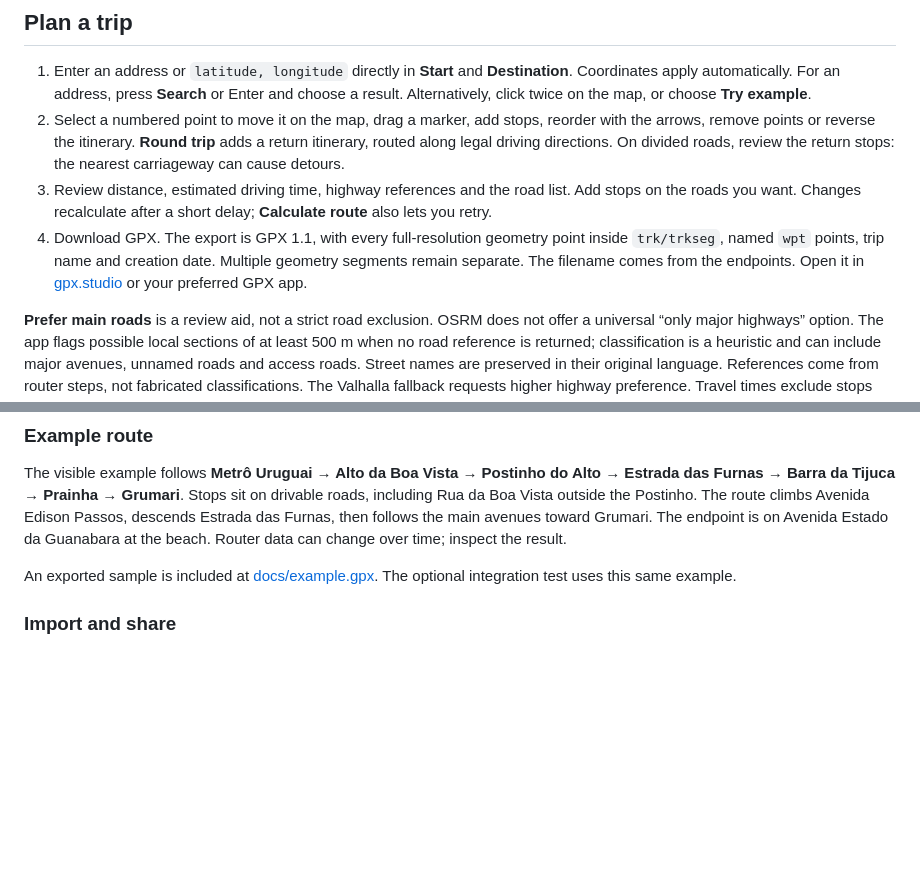
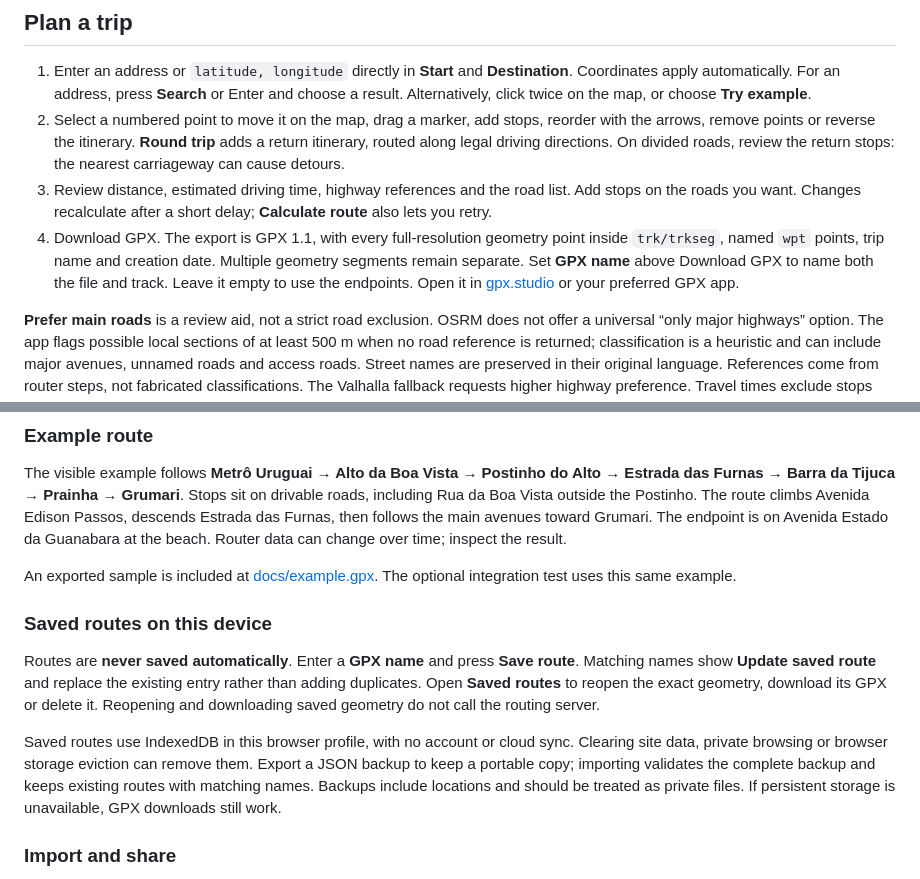
Before and after one commit to t00ls-dev/route-gpx, a Markdown page: README.md, 2 parts joined by grey strips. GitHub-like rendering; blank space fills up the shorter version.

```diff
--- a/README.md
+++ b/README.md
@@ -17,7 +17,7 @@ The interface uses a high-contrast light theme, even when the system prefers dar
 1. Enter an address or `latitude, longitude` directly in **Start** and **Destination**. Coordinates apply automatically. For an address, press **Search** or Enter and choose a result. Alternatively, click twice on the map, or choose **Try example**.
 2. Select a numbered point to move it on the map, drag a marker, add stops, reorder with the arrows, remove points or reverse the itinerary. **Round trip** adds a return itinerary, routed along legal driving directions. On divided roads, review the return stops: the nearest carriageway can cause detours.
 3. Review distance, estimated driving time, highway references and the road list. Add stops on the roads you want. Changes recalculate after a short delay; **Calculate route** also lets you retry.
-4. Download GPX. The export is GPX 1.1, with every full-resolution geometry point inside `trk/trkseg`, named `wpt` points, trip name and creation date. Multiple geometry segments remain separate. The filename comes from the endpoints. Open it in [gpx.studio](https://gpx.studio/) or your preferred GPX app.
+4. Download GPX. The export is GPX 1.1, with every full-resolution geometry point inside `trk/trkseg`, named `wpt` points, trip name and creation date. Multiple geometry segments remain separate. Set **GPX name** above Download GPX to name both the file and track. Leave it empty to use the endpoints. Open it in [gpx.studio](https://gpx.studio/) or your preferred GPX app.
 
 **Prefer main roads** is a review aid, not a strict road exclusion. OSRM does not offer a universal “only major highways” option. The app flags possible local sections of at least 500 m when no road reference is returned; classification is a heuristic and can include major avenues, unnamed roads and access roads. Street names are preserved in their original language. References come from router steps, not fabricated classifications. The Valhalla fallback requests higher highway preference. Travel times exclude stops and are not a live traffic forecast.
 
@@ -44,6 +44,12 @@ This is a deterministic parser, not an LLM. It does not understand arbitrary con
 The visible example follows **Metrô Uruguai → Alto da Boa Vista → Postinho do Alto → Estrada das Furnas → Barra da Tijuca → Prainha → Grumari**. Stops sit on drivable roads, including Rua da Boa Vista outside the Postinho. The route climbs Avenida Edison Passos, descends Estrada das Furnas, then follows the main avenues toward Grumari. The endpoint is on Avenida Estado da Guanabara at the beach. Router data can change over time; inspect the result.
 
 An exported sample is included at [docs/example.gpx](docs/example.gpx). The optional integration test uses this same example.
+
+### Saved routes on this device
+
+Routes are **never saved automatically**. Enter a **GPX name** and press **Save route**. Matching names show **Update saved route** and replace the existing entry rather than adding duplicates. Open **Saved routes** to reopen the exact geometry, download its GPX or delete it. Reopening and downloading saved geometry do not call the routing server.
+
+Saved routes use IndexedDB in this browser profile, with no account or cloud sync. Clearing site data, private browsing or browser storage eviction can remove them. Export a JSON backup to keep a portable copy; importing validates the complete backup and keeps existing routes with matching names. Backups include locations and should be treated as private files. If persistent storage is unavailable, GPX downloads still work.
 
 ### Import and share
 
```
Also changed, not shown: README.pt-BR.md (+8 -2 lines), docs/dark.png, docs/mobile.png, 14 other files.
